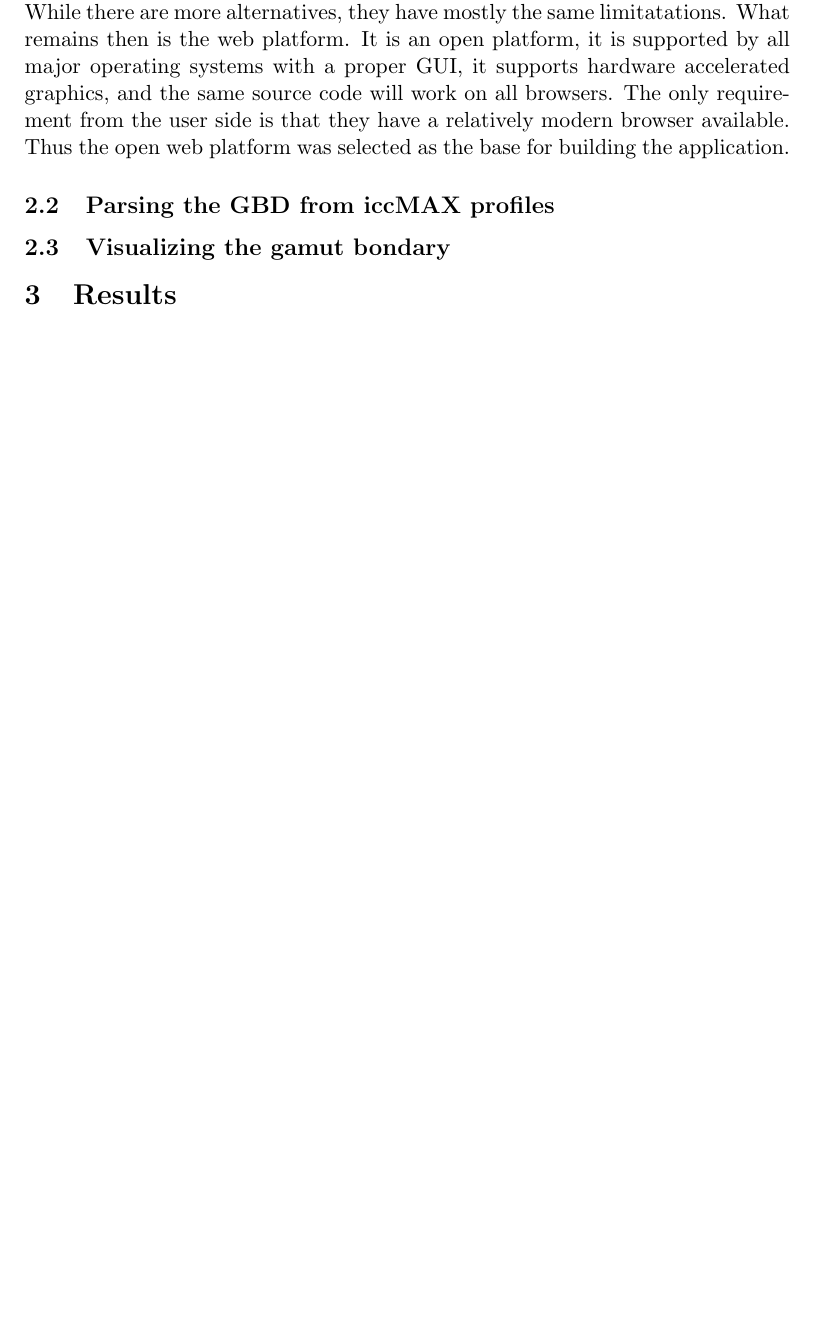
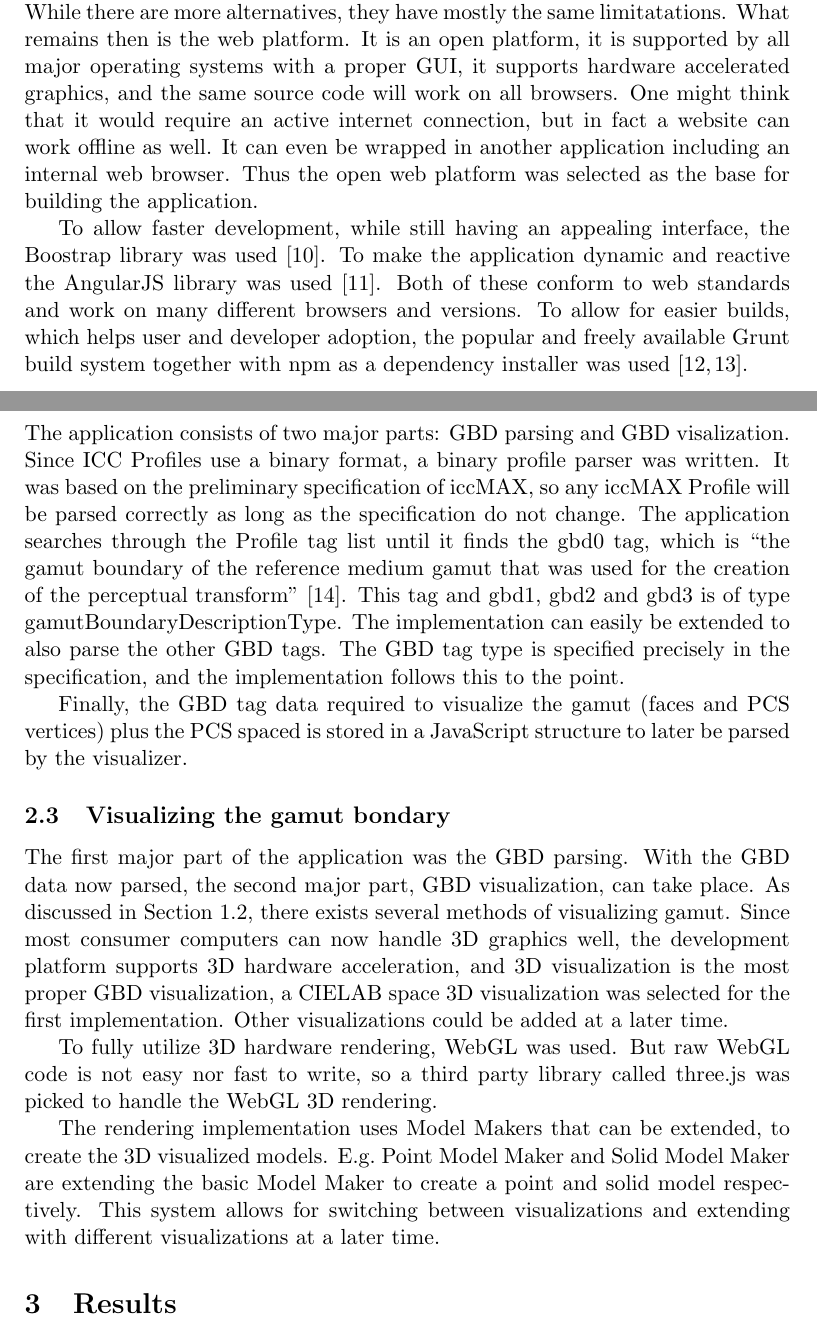
Before and after one commit to Gachapen/max-gamviz-report, a LaTeX paper (main.tex, which reads body.tex): part of page 4 of 5 before the commit and two parts of pages 4 and 5 of 6 after it, the two joined at a grey line, cut so that both start at the same text, the shorter picture padded with empty space. Compiled offline with pdfLaTeX.

Commit message:
Write more about the implementation

```diff
--- a/body.tex
+++ b/body.tex
@@ -57,13 +58,41 @@ Another alternative is using a virtualized platform such as Java, but Java is se
 While there are more alternatives, they have mostly the same limitatations.
 What remains then is the web platform.
 It is an open platform, it is supported by all major operating systems with a proper GUI, it supports hardware accelerated graphics, and the same source code will work on all browsers.
-The only requirement from the user side is that they have a relatively modern browser available.
+One might think that it would require an active internet connection, but in fact a website can work offline as well.
+It can even be wrapped in another application including an internal web browser.
 Thus the open web platform was selected as the base for building the application.
 
+To allow faster development, while still having an appealing interface, the Boostrap library was used~\cite{Bootstrap}.
+To make the application dynamic and reactive the AngularJS library was used~\cite{Angular}.
+Both of these conform to web standards and work on many different browsers and versions.
+To allow for easier builds, which helps user and developer adoption, the popular and freely available Grunt build system together with npm as a dependency installer was used~\cite{Grunt,Npm}.
+
+\subsection{Parsing the GBD from iccMAX profiles}
+The application consists of two major parts: GBD parsing and GBD visalization.
+Since ICC Profiles use a binary format, a binary profile parser was written.
+It was based on the preliminary specification of iccMAX, so any iccMAX Profile will be parsed correctly as long as the specification do not change.
+The application searches through the Profile tag list until it finds the gbd0 tag, which is \say{the gamut boundary of the reference medium gamut that was used for the creation of the perceptual transform}~\cite{IccMaxSpec}.
+This tag and gbd1, gbd2 and gbd3 is of type gamutBoundaryDescriptionType.
+The implementation can easily be extended to also parse the other GBD tags.
+The GBD tag type is specified precisely in the specification, and the implementation follows this to the point.
+
+Finally, the GBD tag data required to visualize the gamut (faces and PCS vertices) plus the PCS spaced is stored in a JavaScript structure to later be parsed by the visualizer.
+
+\subsection{Visualizing the gamut bondary}
+The first major part of the application was the GBD parsing.
+With the GBD data now parsed, the second major part, GBD visualization, can take place.
+As discussed in Section~\ref{sec:intro-gbd-viz}, there exists several methods of visualizing gamut.
+Since most consumer computers can now handle 3D graphics well, the development platform supports 3D hardware acceleration, and 3D visualization is the most proper GBD visualization, a CIELAB space 3D visualization was selected for the first implementation.
+Other visualizations could be added at a later time.
+
+To fully utilize 3D hardware rendering, WebGL was used.
+But raw WebGL code is not easy nor fast to write, so a third party library called three.js was picked to handle the WebGL 3D rendering.
+
+The rendering implementation uses Model Makers that can be extended, to create the 3D visualized models.
+E.g.\ Point Model Maker and Solid Model Maker are extending the basic Model Maker to create a point and solid model respectively.
+This system allows for switching between visualizations and extending with different visualizations at a later time.
 
 
-\subsection{Parsing the GBD from iccMAX profiles}
-\subsection{Visualizing the gamut bondary}
 
 \section{Results}
 \begin{itemize}
```
Also changed, not shown: main.bib (+29 -0 lines), body.tex (3 more changed lines).
